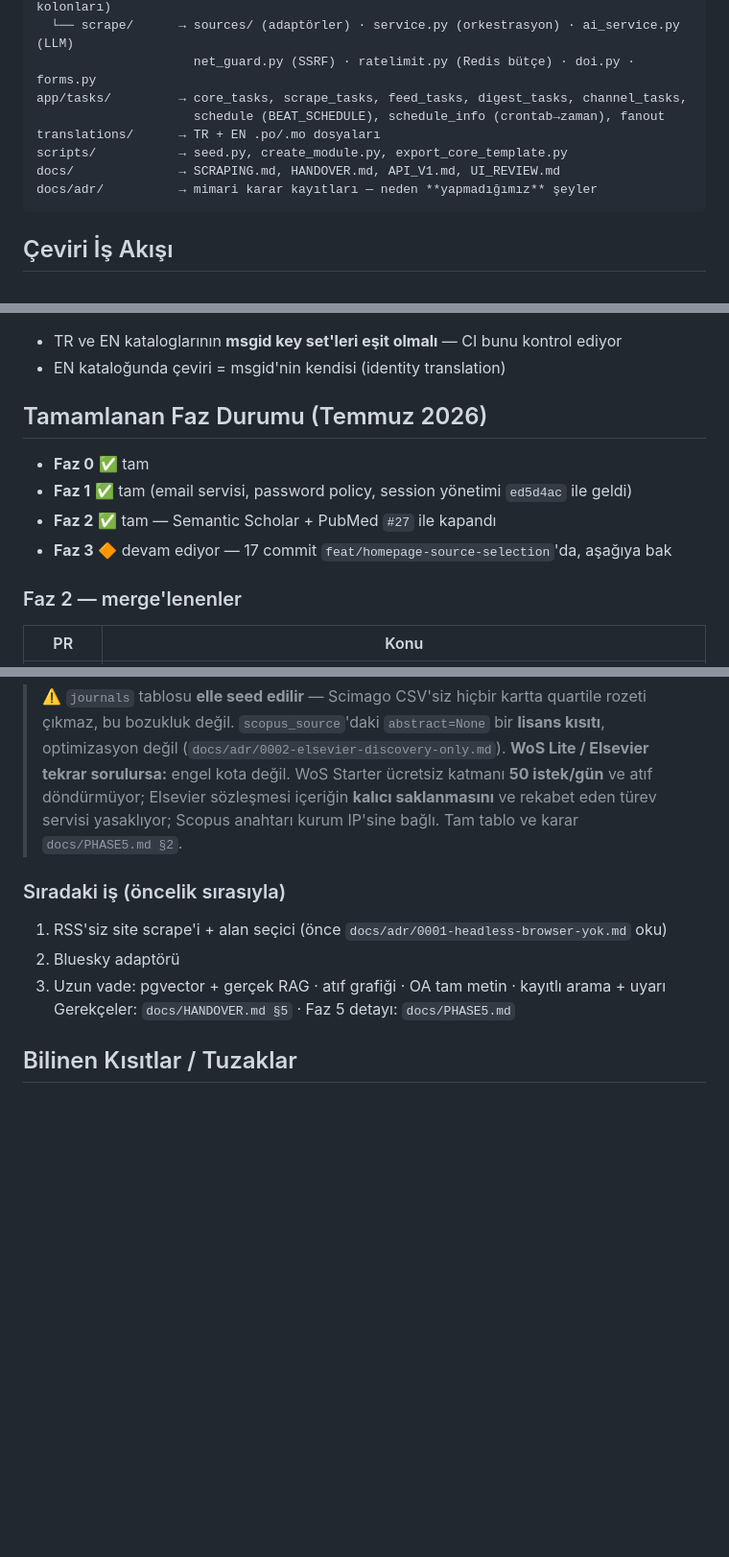
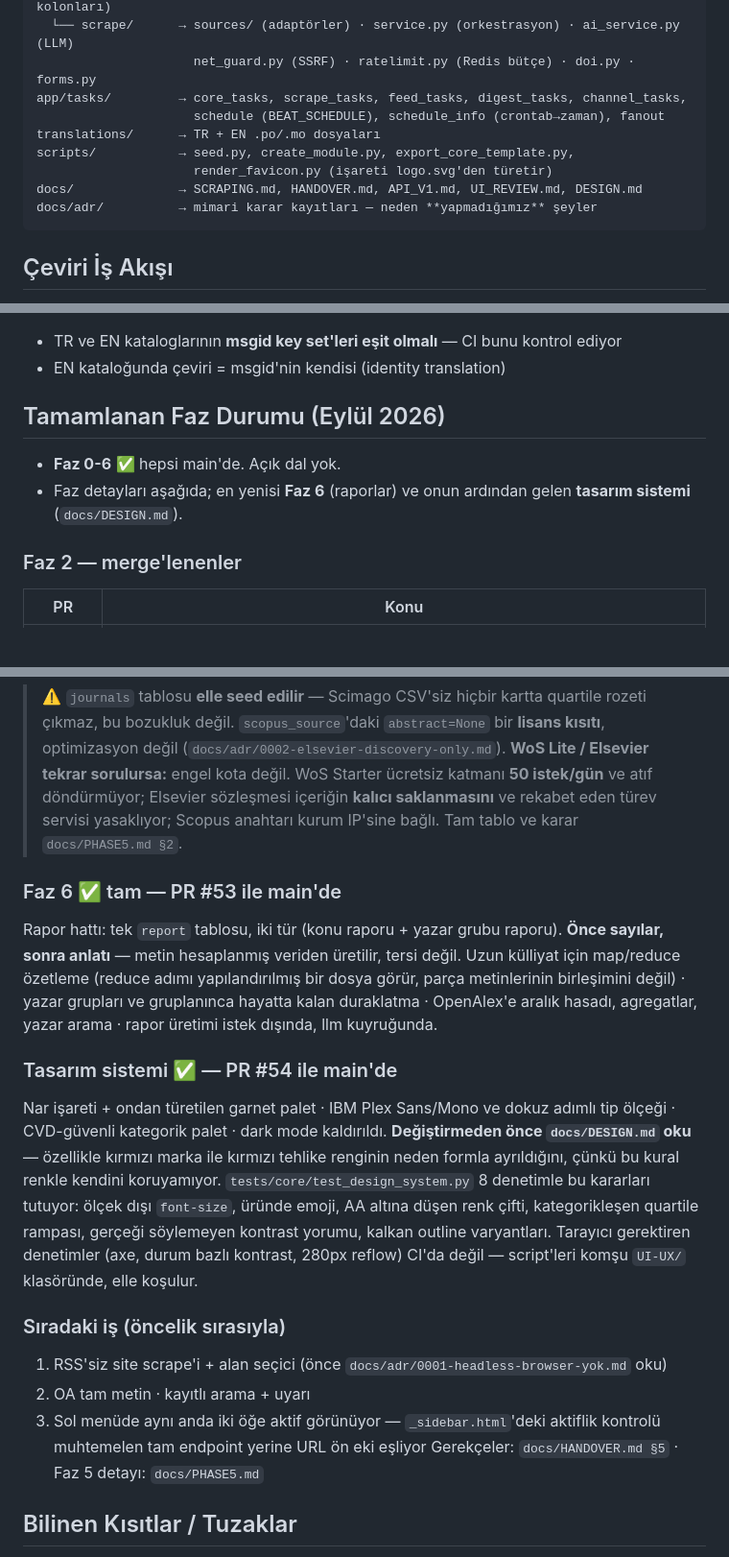
Before and after one commit to AlperEnesErsu/ScrapeMind, a Markdown page: CLAUDE.md, 3 parts joined by grey strips. Shown at 96% size. GitHub-like rendering; blank space fills up the shorter version.

Commit message:
docs: CLAUDE.md was contradicting itself about which phases are done
The file the contributor guide tells people to read first said "Faz 3 devam
ediyor" on one line and "Faz 3 main'e merge edildi" twenty lines later. Faz 4
was described as living on a branch nine commits ahead of main; that branch has
been merged and is now zero commits ahead. Faz 6 and the design system, both on
main, had no entry at all.

Updated to what the repository actually contains, plus two pointers that were
missing: `docs/DESIGN.md` in the reading list, marked required before touching
the UI, and `scripts/render_favicon.py` in the directory map, since the mark
has to be regenerated from `logo.svg` rather than edited in four places.

The next-work list was stale in both directions -- it still asked for Bluesky,
pgvector RAG and the citation graph, all of which shipped. It now carries the
sidebar bug found during the accessibility pass: two nav items render active at
once, most likely an active-state check matching a URL prefix rather than the
endpoint.

Co-Authored-By: Claude Opus 5 <noreply@anthropic.com>

````diff
--- a/CLAUDE.md
+++ b/CLAUDE.md
@@ -57,8 +58,9 @@ app/modules/
 app/tasks/         → core_tasks, scrape_tasks, feed_tasks, digest_tasks, channel_tasks,
                      schedule (BEAT_SCHEDULE), schedule_info (crontab→zaman), fanout
 translations/      → TR + EN .po/.mo dosyaları
-scripts/           → seed.py, create_module.py, export_core_template.py
-docs/              → SCRAPING.md, HANDOVER.md, API_V1.md, UI_REVIEW.md
+scripts/           → seed.py, create_module.py, export_core_template.py,
+                     render_favicon.py (işareti logo.svg'den türetir)
+docs/              → SCRAPING.md, HANDOVER.md, API_V1.md, UI_REVIEW.md, DESIGN.md
 docs/adr/          → mimari karar kayıtları — neden **yapmadığımız** şeyler
 ```
 
@@ -82,11 +84,10 @@ pybabel compile -d translations
 - TR ve EN kataloglarının **msgid key set'leri eşit olmalı** — CI bunu kontrol ediyor
 - EN kataloğunda çeviri = msgid'nin kendisi (identity translation)
 
-## Tamamlanan Faz Durumu (Temmuz 2026)
-- **Faz 0** ✅ tam
-- **Faz 1** ✅ tam (email servisi, password policy, session yönetimi `ed5d4ac` ile geldi)
-- **Faz 2** ✅ tam — Semantic Scholar + PubMed `#27` ile kapandı
-- **Faz 3** 🔶 devam ediyor — 17 commit `feat/homepage-source-selection`'da, aşağıya bak
+## Tamamlanan Faz Durumu (Eylül 2026)
+- **Faz 0-6** ✅ hepsi main'de. Açık dal yok.
+- Faz detayları aşağıda; en yenisi **Faz 6** (raporlar) ve onun ardından gelen
+  **tasarım sistemi** (`docs/DESIGN.md`).
 
 ### Faz 2 — merge'lenenler
 | PR    | Konu |
@@ -135,10 +136,31 @@ admin panelinden açılan, varsayılan kapalı, **discovery-only** Scopus.
 > saklanmasını** ve rekabet eden türev servisi yasaklıyor; Scopus anahtarı kurum IP'sine
 > bağlı. Tam tablo ve karar `docs/PHASE5.md §2`.
 
+### Faz 6 ✅ tam — PR #53 ile main'de
+Rapor hattı: tek `report` tablosu, iki tür (konu raporu + yazar grubu raporu).
+**Önce sayılar, sonra anlatı** — metin hesaplanmış veriden üretilir, tersi değil.
+Uzun külliyat için map/reduce özetleme (reduce adımı yapılandırılmış bir dosya
+görür, parça metinlerinin birleşimini değil) · yazar grupları ve gruplanınca
+hayatta kalan duraklatma · OpenAlex'e aralık hasadı, agregatlar, yazar arama ·
+rapor üretimi istek dışında, llm kuyruğunda.
+
+### Tasarım sistemi ✅ — PR #54 ile main'de
+Nar işareti + ondan türetilen garnet palet · IBM Plex Sans/Mono ve dokuz adımlı
+tip ölçeği · CVD-güvenli kategorik palet · dark mode kaldırıldı.
+**Değiştirmeden önce `docs/DESIGN.md` oku** — özellikle kırmızı marka ile kırmızı
+tehlike renginin neden formla ayrıldığını, çünkü bu kural renkle kendini
+koruyamıyor.
+`tests/core/test_design_system.py` 8 denetimle bu kararları tutuyor: ölçek dışı
+`font-size`, üründe emoji, AA altına düşen renk çifti, kategorikleşen quartile
+rampası, gerçeği söylemeyen kontrast yorumu, kalkan outline varyantları.
+Tarayıcı gerektiren denetimler (axe, durum bazlı kontrast, 280px reflow) CI'da
+değil — script'leri komşu `UI-UX/` klasöründe, elle koşulur.
+
 ### Sıradaki iş (öncelik sırasıyla)
 1. RSS'siz site scrape'i + alan seçici (önce `docs/adr/0001-headless-browser-yok.md` oku)
-2. Bluesky adaptörü
-3. Uzun vade: pgvector + gerçek RAG · atıf grafiği · OA tam metin · kayıtlı arama + uyarı
+2. OA tam metin · kayıtlı arama + uyarı
+3. Sol menüde aynı anda iki öğe aktif görünüyor — `_sidebar.html`'deki aktiflik
+   kontrolü muhtemelen tam endpoint yerine URL ön eki eşliyor
 Gerekçeler: `docs/HANDOVER.md §5` · Faz 5 detayı: `docs/PHASE5.md`
 
 ## Bilinen Kısıtlar / Tuzaklar
````
Also changed, not shown: other parts of CLAUDE.md (+2 -1 lines).
